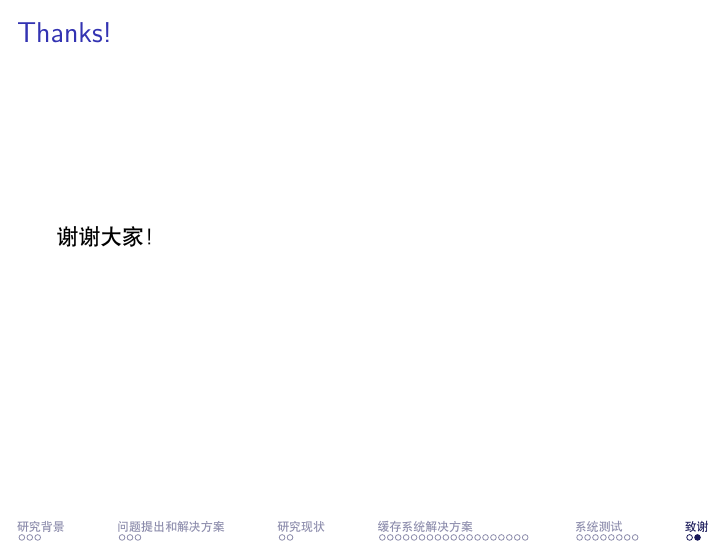
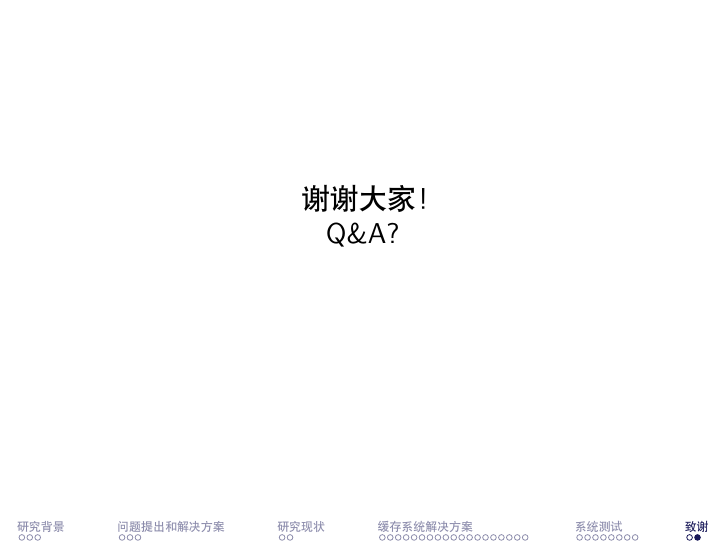
Before and after one commit to godspeed1989/master-thesis, LaTeX slides (slide/slide.tex): page 96 of 96. Compiled offline with XeLaTeX.

Commit message:
update slide.tex

```diff
--- a/slide/slide.tex
+++ b/slide/slide.tex
@@ -45,11 +45,12 @@
 \title{基于SSD的HDD缓存系统研究}
 \author{闫林}
 \institute{
+指导教师：刘凯教授\\
+\vspace{5mm}
 计算机学院\\
 西安电子科技大学\\
-\vspace{5mm}
-指导教师：刘凯教授
 }
+\setbeamerfont{date}{size=\scriptsize,parent=structure}
 
 \begin{document}
 
@@ -450,8 +451,8 @@ random\_distribution=zipf:1.2     // 读写位置分布
 \end{frame}
 
 \section{致谢}
-\begin{frame}{Thanks!}
-谢谢大家！
+\begin{frame}[c]{}
+\centering\Large 谢谢大家！\\Q\&A?
 \end{frame}
 
 \end{document}
```
